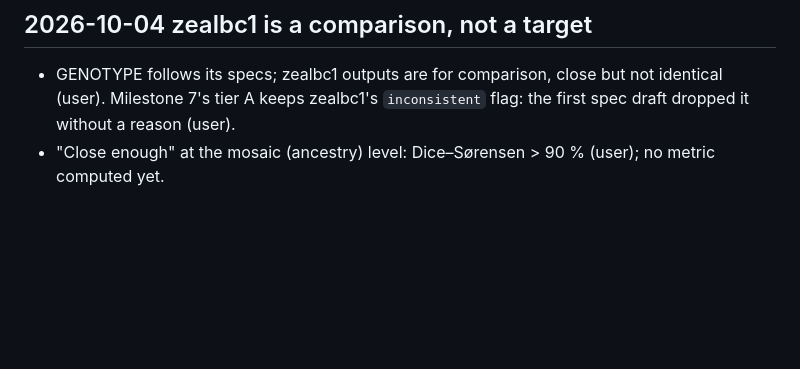
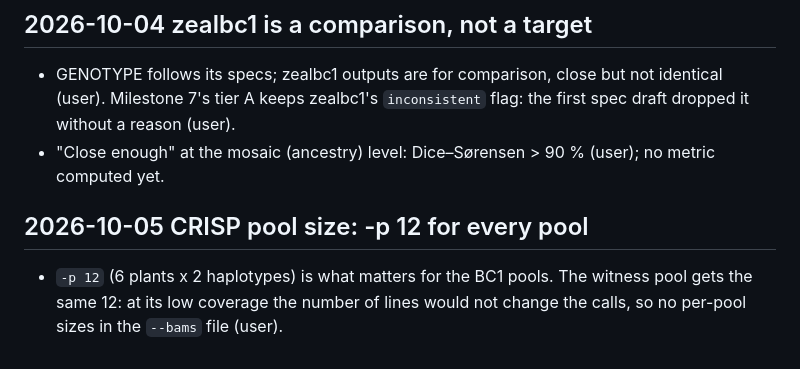
Before and after one commit to sawers-rellan-labs/zealgt, a Markdown page: docs/decisions.md, the part around the change. Rendered like a GitHub page; blank space fills up the shorter version.

Commit message:
Decisions: CRISP -p 12 for every pool, witness included (user)
Co-Authored-By: Claude Opus 5.5 <noreply@anthropic.com>

```diff
--- a/docs/decisions.md
+++ b/docs/decisions.md
@@ -217,3 +217,8 @@ fqtk runs once per lane, and `CAT_FASTQ` joins each sample's lanes (user). Reaso
 - GENOTYPE follows its specs; zealbc1 outputs are for comparison, close but not identical (user). Milestone 7's tier A
   keeps zealbc1's `inconsistent` flag: the first spec draft dropped it without a reason (user).
 - "Close enough" at the mosaic (ancestry) level: Dice–Sørensen > 90 % (user); no metric computed yet.
+
+## 2026-10-05 CRISP pool size: -p 12 for every pool
+
+- `-p 12` (6 plants x 2 haplotypes) is what matters for the BC1 pools. The witness pool gets the same 12: at its low
+  coverage the number of lines would not change the calls, so no per-pool sizes in the `--bams` file (user).
```
